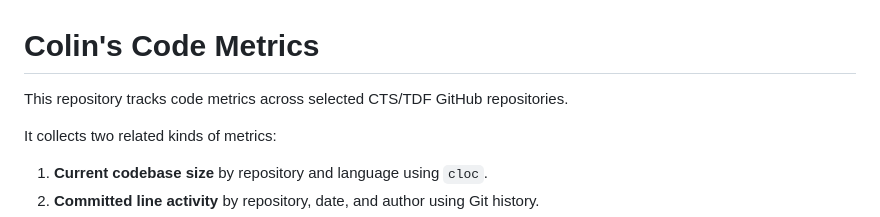
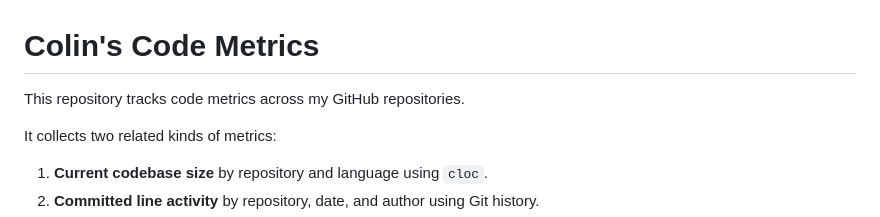
Before and after one commit to colinstiles/cts-code-metrics, a Markdown page: README.md, the part around the change. Drawn GitHub-style.

Commit message:
Update README to clarify tracked repositories

```diff
--- a/README.md
+++ b/README.md
@@ -1,6 +1,6 @@
 # Colin's Code Metrics
 
-This repository tracks code metrics across selected CTS/TDF GitHub repositories.
+This repository tracks code metrics across my GitHub repositories.
 
 It collects two related kinds of metrics:
 
```
